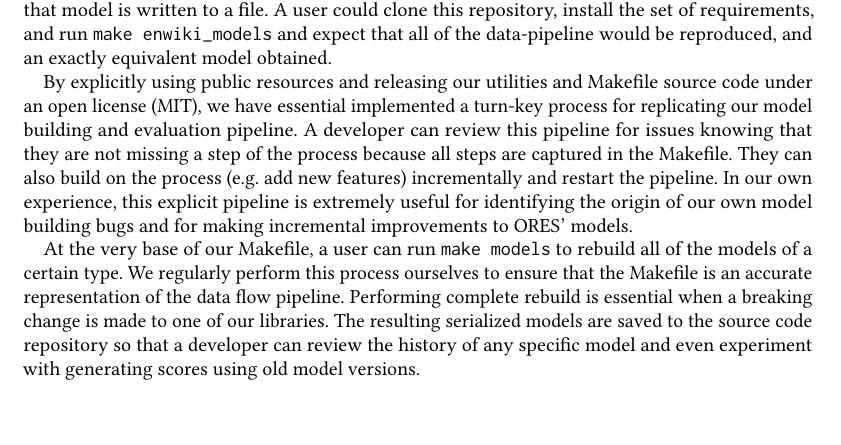
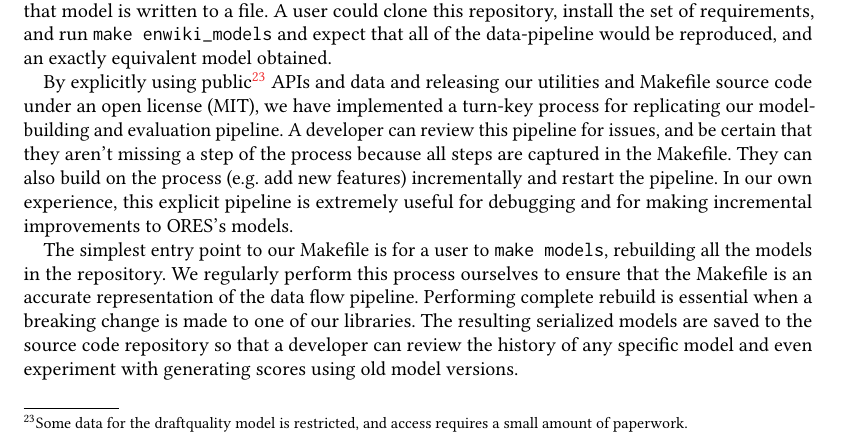
Before and after one commit to halfak/ores-paper, a LaTeX paper (halfaker2018ores.tex, which reads sections/5_innovations_in_openness.tex): part of page 12 of 27, cut so that both start at the same text. Compiled offline with pdfLaTeX.

Commit message:
Mention the process to get draftquality data access

```diff
--- a/sections/5_innovations_in_openness.tex
+++ b/sections/5_innovations_in_openness.tex
@@ -56,9 +56,9 @@ models/enwiki.damaging.gradient_boosting.model: \
 
 Essentially, this code helps someone determine where the labeled data comes from (manually labeled via the Wiki Labels system).  It makes it clear how features are extracted (using the \texttt{revscoring extract} utility and the \texttt{enwiki.damaging} feature set).  Finally, this dataset of extracted features is used to cross-validate and train a model predicting the ``damaging'' label and a serialized version of that model is written to a file.  A user could clone this repository, install the set of requirements, and run \texttt{make enwiki\_models} and expect that all of the data-pipeline would be reproduced, and an exactly equivalent model obtained.
 
-By explicitly using public resources and releasing our utilities and Makefile source code under an open license (MIT), we have essential implemented a turn-key process for replicating our model building and evaluation pipeline.  A developer can review this pipeline for issues knowing that they are not missing a step of the process because all steps are captured in the Makefile.  They can also build on the process (e.g. add new features) incrementally and restart the pipeline.  In our own experience, this explicit pipeline is extremely useful for identifying the origin of our own model building bugs and for making incremental improvements to ORES' models.
+By explicitly using public\footnote{Some data for the draftquality model is restricted, and access requires a small amount of paperwork.} APIs and data and releasing our utilities and Makefile source code under an open license (MIT), we have implemented a turn-key process for replicating our model-building and evaluation pipeline.  A developer can review this pipeline for issues, and be certain that they aren't missing a step of the process because all steps are captured in the Makefile.  They can also build on the process (e.g. add new features) incrementally and restart the pipeline.  In our own experience, this explicit pipeline is extremely useful for debugging and for making incremental improvements to ORES's models.
 
-At the very base of our Makefile, a user can run \texttt{make models} to rebuild all of the models of a certain type.  We regularly perform this process ourselves to ensure that the Makefile is an accurate representation of the data flow pipeline.  Performing complete rebuild is essential when a breaking change is made to one of our libraries.  The resulting serialized models are saved to the source code repository so that a developer can review the history of any specific model and even experiment with generating scores using old model versions.
+The simplest entry point to our Makefile is for a user to \texttt{make models}, rebuilding all the models in the repository.  We regularly perform this process ourselves to ensure that the Makefile is an accurate representation of the data flow pipeline.  Performing complete rebuild is essential when a breaking change is made to one of our libraries.  The resulting serialized models are saved to the source code repository so that a developer can review the history of any specific model and even experiment with generating scores using old model versions.
 
 \subsection{Model information}
 In order to use a model effectively in practice, a user needs to know what to expect from model performance.  E.g. how often is it that when an edit is predicted to be ``damaging'' it actually is? (\emph{precision}) or what proportion of damaging edits should I expect will be caught by the model? (\emph{recall})  The target metric of an operational concern depends strongly on the intended use of the model.  Given that our goal with ORES is to allow people to experiment with the use and reflection of prediction models in novel ways, we sought to build an general model information strategy.
```
